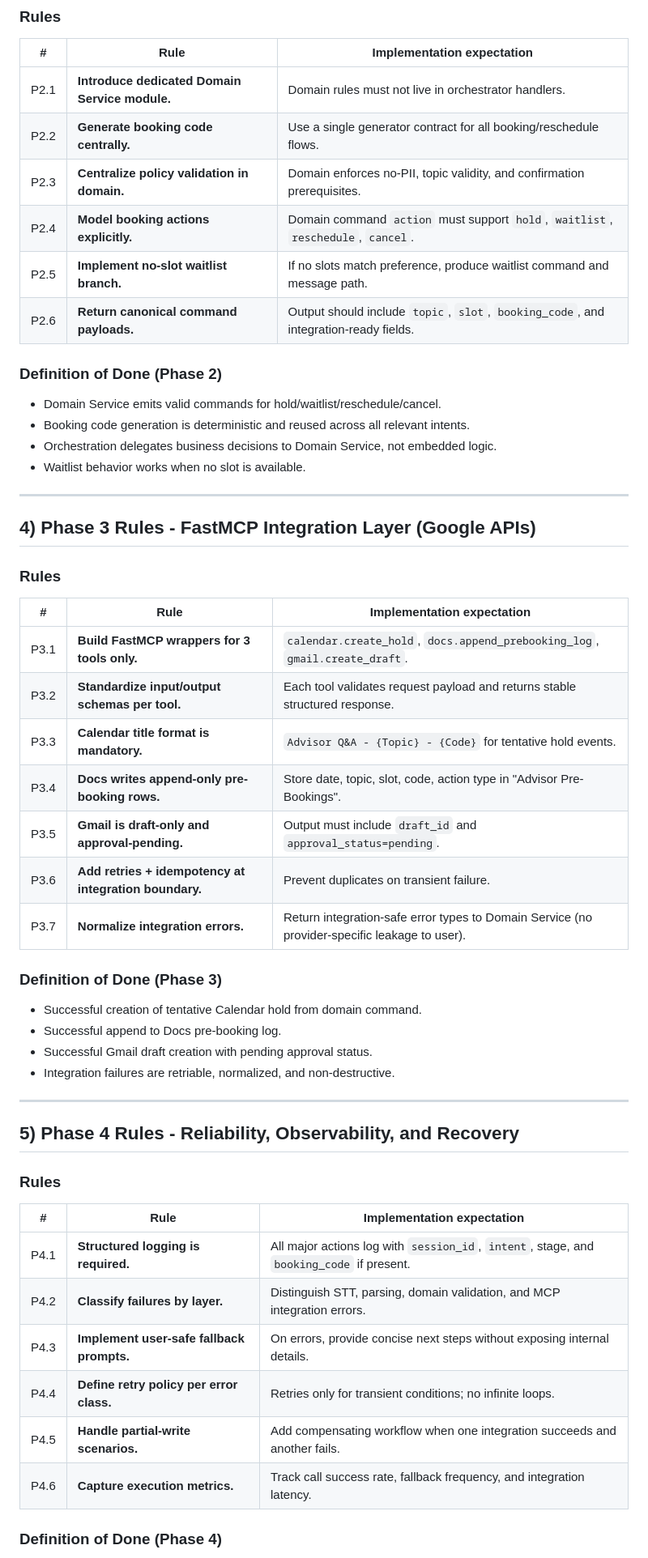
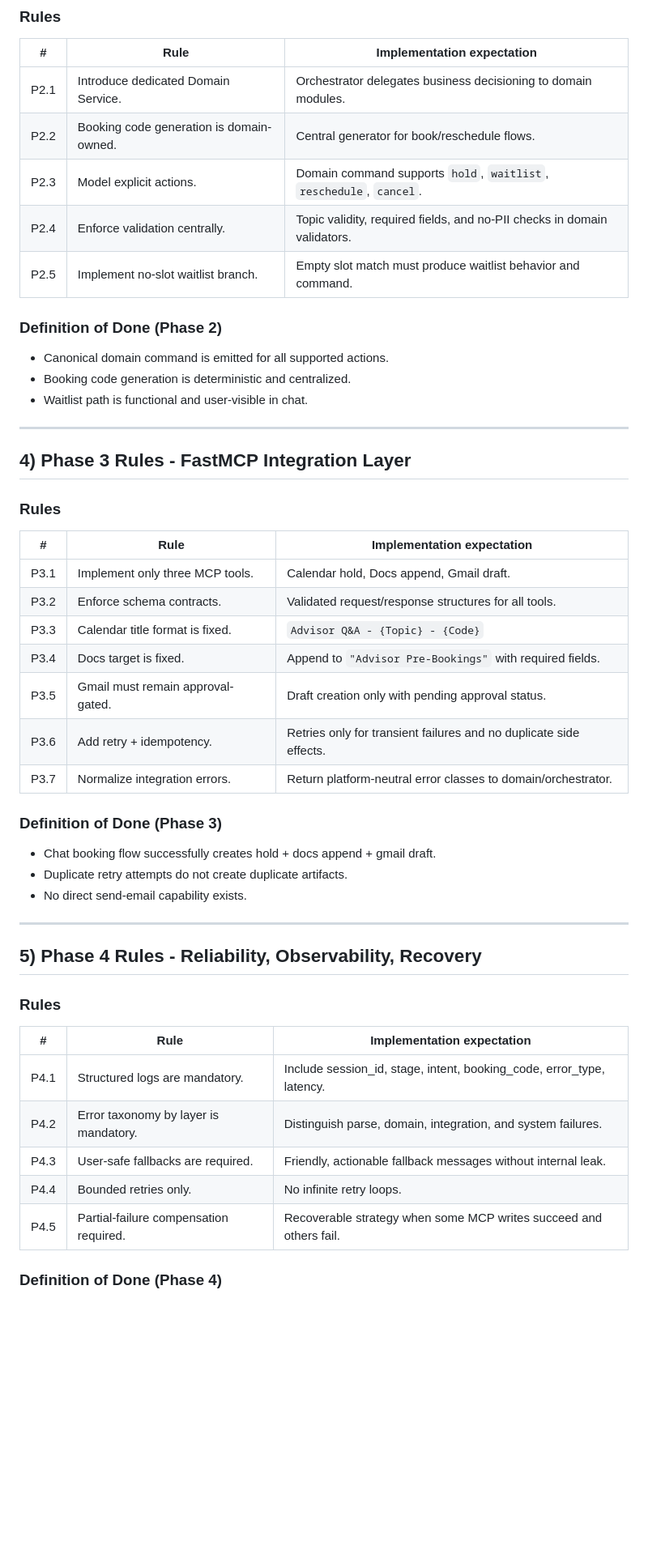
Before and after one commit to g3menon/AIAppointmentScheduler, a Markdown page: Docs/Rules.md, the part around one of its changes. Shown at 81% size. Drawn GitHub-style; blank space fills up the shorter version.

```diff
--- a/Docs/Rules.md
+++ b/Docs/Rules.md
@@ -48,52 +46,48 @@ All contributors and AI agents must follow these rules so each phase is built co
 ### Rules
 | # | Rule | Implementation expectation |
 |---|------|----------------------------|
-| P2.1 | **Introduce dedicated Domain Service module.** | Domain rules must not live in orchestrator handlers. |
-| P2.2 | **Generate booking code centrally.** | Use a single generator contract for all booking/reschedule flows. |
-| P2.3 | **Centralize policy validation in domain.** | Domain enforces no-PII, topic validity, and confirmation prerequisites. |
-| P2.4 | **Model booking actions explicitly.** | Domain command `action` must support `hold`, `waitlist`, `reschedule`, `cancel`. |
-| P2.5 | **Implement no-slot waitlist branch.** | If no slots match preference, produce waitlist command and message path. |
-| P2.6 | **Return canonical command payloads.** | Output should include `topic`, `slot`, `booking_code`, and integration-ready fields. |
+| P2.1 | Introduce dedicated Domain Service. | Orchestrator delegates business decisioning to domain modules. |
+| P2.2 | Booking code generation is domain-owned. | Central generator for book/reschedule flows. |
+| P2.3 | Model explicit actions. | Domain command supports `hold`, `waitlist`, `reschedule`, `cancel`. |
+| P2.4 | Enforce validation centrally. | Topic validity, required fields, and no-PII checks in domain validators. |
+| P2.5 | Implement no-slot waitlist branch. | Empty slot match must produce waitlist behavior and command. |
 
 ### Definition of Done (Phase 2)
-- Domain Service emits valid commands for hold/waitlist/reschedule/cancel.
-- Booking code generation is deterministic and reused across all relevant intents.
-- Orchestration delegates business decisions to Domain Service, not embedded logic.
-- Waitlist behavior works when no slot is available.
+- Canonical domain command is emitted for all supported actions.
+- Booking code generation is deterministic and centralized.
+- Waitlist path is functional and user-visible in chat.
 
 ---
 
-## 4) Phase 3 Rules - FastMCP Integration Layer (Google APIs)
+## 4) Phase 3 Rules - FastMCP Integration Layer
 
 ### Rules
 | # | Rule | Implementation expectation |
 |---|------|----------------------------|
-| P3.1 | **Build FastMCP wrappers for 3 tools only.** | `calendar.create_hold`, `docs.append_prebooking_log`, `gmail.create_draft`. |
-| P3.2 | **Standardize input/output schemas per tool.** | Each tool validates request payload and returns stable structured response. |
-| P3.3 | **Calendar title format is mandatory.** | `Advisor Q&A - {Topic} - {Code}` for tentative hold events. |
-| P3.4 | **Docs writes append-only pre-booking rows.** | Store date, topic, slot, code, action type in "Advisor Pre-Bookings". |
-| P3.5 | **Gmail is draft-only and approval-pending.** | Output must include `draft_id` and `approval_status=pending`. |
-| P3.6 | **Add retries + idempotency at integration boundary.** | Prevent duplicates on transient failure. |
-| P3.7 | **Normalize integration errors.** | Return integration-safe error types to Domain Service (no provider-specific leakage to user). |
+| P3.1 | Implement only three MCP tools. | Calendar hold, Docs append, Gmail draft. |
+| P3.2 | Enforce schema contracts. | Validated request/response structures for all tools. |
+| P3.3 | Calendar title format is fixed. | `Advisor Q&A - {Topic} - {Code}` |
+| P3.4 | Docs target is fixed. | Append to `"Advisor Pre-Bookings"` with required fields. |
+| P3.5 | Gmail must remain approval-gated. | Draft creation only with pending approval status. |
+| P3.6 | Add retry + idempotency. | Retries only for transient failures and no duplicate side effects. |
+| P3.7 | Normalize integration errors. | Return platform-neutral error classes to domain/orchestrator. |
 
 ### Definition of Done (Phase 3)
-- Successful creation of tentative Calendar hold from domain command.
-- Successful append to Docs pre-booking log.
-- Successful Gmail draft creation with pending approval status.
-- Integration failures are retriable, normalized, and non-destructive.
+- Chat booking flow successfully creates hold + docs append + gmail draft.
+- Duplicate retry attempts do not create duplicate artifacts.
+- No direct send-email capability exists.
 
 ---
 
-## 5) Phase 4 Rules - Reliability, Observability, and Recovery
+## 5) Phase 4 Rules - Reliability, Observability, Recovery
 
 ### Rules
 | # | Rule | Implementation expectation |
 |---|------|----------------------------|
-| P4.1 | **Structured logging is required.** | All major actions log with `session_id`, `intent`, stage, and `booking_code` if present. |
-| P4.2 | **Classify failures by layer.** | Distinguish STT, parsing, domain validation, and MCP integration errors. |
-| P4.3 | **Implement user-safe fallback prompts.** | On errors, provide concise next steps without exposing internal details. |
-| P4.4 | **Define retry policy per error class.** | Retries only for transient conditions; no infinite loops. |
-| P4.5 | **Handle partial-write scenarios.** | Add compensating workflow when one integration succeeds and another fails. |
-| P4.6 | **Capture execution metrics.** | Track call success rate, fallback frequency, and integration latency. |
+| P4.1 | Structured logs are mandatory. | Include session_id, stage, intent, booking_code, error_type, latency. |
+| P4.2 | Error taxonomy by layer is mandatory. | Distinguish parse, domain, integration, and system failures. |
+| P4.3 | User-safe fallbacks are required. | Friendly, actionable fallback messages without internal leak. |
+| P4.4 | Bounded retries only. | No infinite retry loops. |
+| P4.5 | Partial-failure compensation required. | Recoverable strategy when some MCP writes succeed and others fail. |
 
 ### Definition of Done (Phase 4)
```
Also changed, not shown: other parts of Docs/Rules.md (+86 -55 lines).
